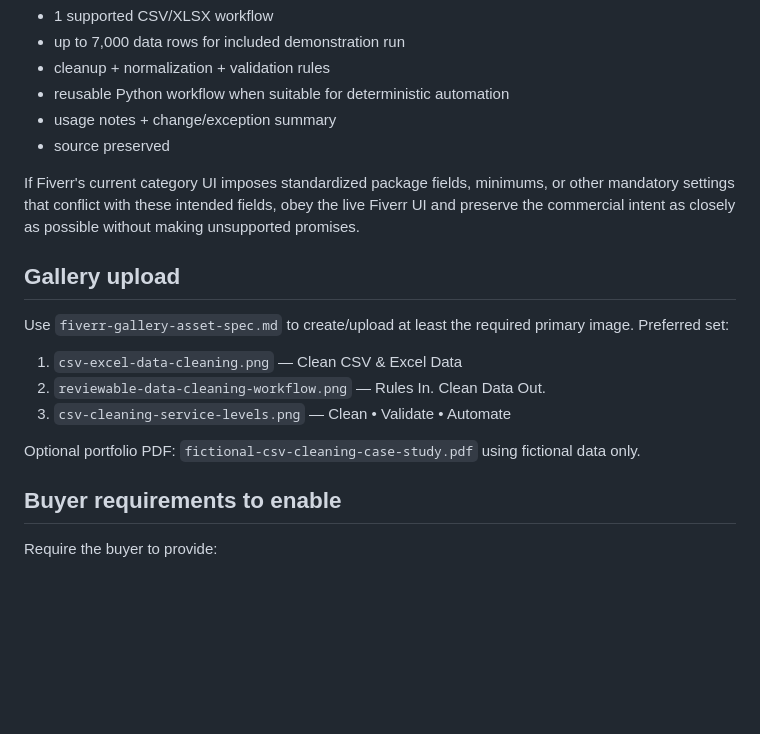
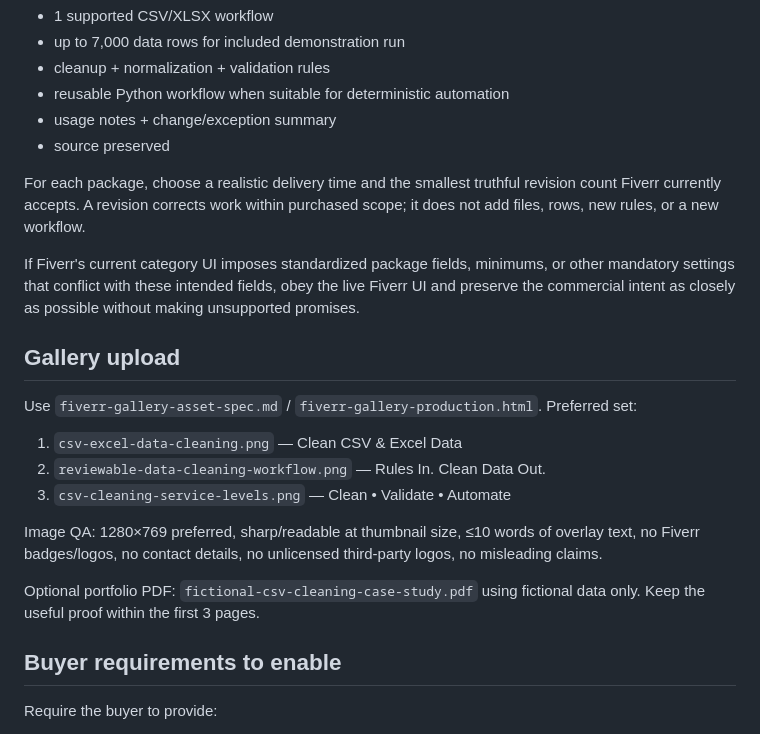
Before and after one commit to NestWellInc/PostHogScale, a Markdown page: fiverr-publication-checklist.md, the part around one of its changes. Drawn GitHub-style; blank space fills up the shorter version.

```diff
--- a/fiverr-publication-checklist.md
+++ b/fiverr-publication-checklist.md
@@ -51,17 +66,21 @@ Use the full description, FAQ, buyer requirements, and package scope from `fiver
 - usage notes + change/exception summary
 - source preserved
 
+For each package, choose a realistic delivery time and the smallest truthful revision count Fiverr currently accepts. A revision corrects work within purchased scope; it does not add files, rows, new rules, or a new workflow.
+
 If Fiverr's current category UI imposes standardized package fields, minimums, or other mandatory settings that conflict with these intended fields, obey the live Fiverr UI and preserve the commercial intent as closely as possible without making unsupported promises.
 
 ## Gallery upload
 
-Use `fiverr-gallery-asset-spec.md` to create/upload at least the required primary image. Preferred set:
+Use `fiverr-gallery-asset-spec.md` / `fiverr-gallery-production.html`. Preferred set:
 
 1. `csv-excel-data-cleaning.png` — Clean CSV & Excel Data
 2. `reviewable-data-cleaning-workflow.png` — Rules In. Clean Data Out.
 3. `csv-cleaning-service-levels.png` — Clean • Validate • Automate
 
-Optional portfolio PDF: `fictional-csv-cleaning-case-study.pdf` using fictional data only.
+Image QA: 1280×769 preferred, sharp/readable at thumbnail size, ≤10 words of overlay text, no Fiverr badges/logos, no contact details, no unlicensed third-party logos, no misleading claims.
+
+Optional portfolio PDF: `fictional-csv-cleaning-case-study.pdf` using fictional data only. Keep the useful proof within the first 3 pages.
 
 ## Buyer requirements to enable
 
```
Also changed, not shown: other parts of fiverr-publication-checklist.md (+24 -5 lines).
